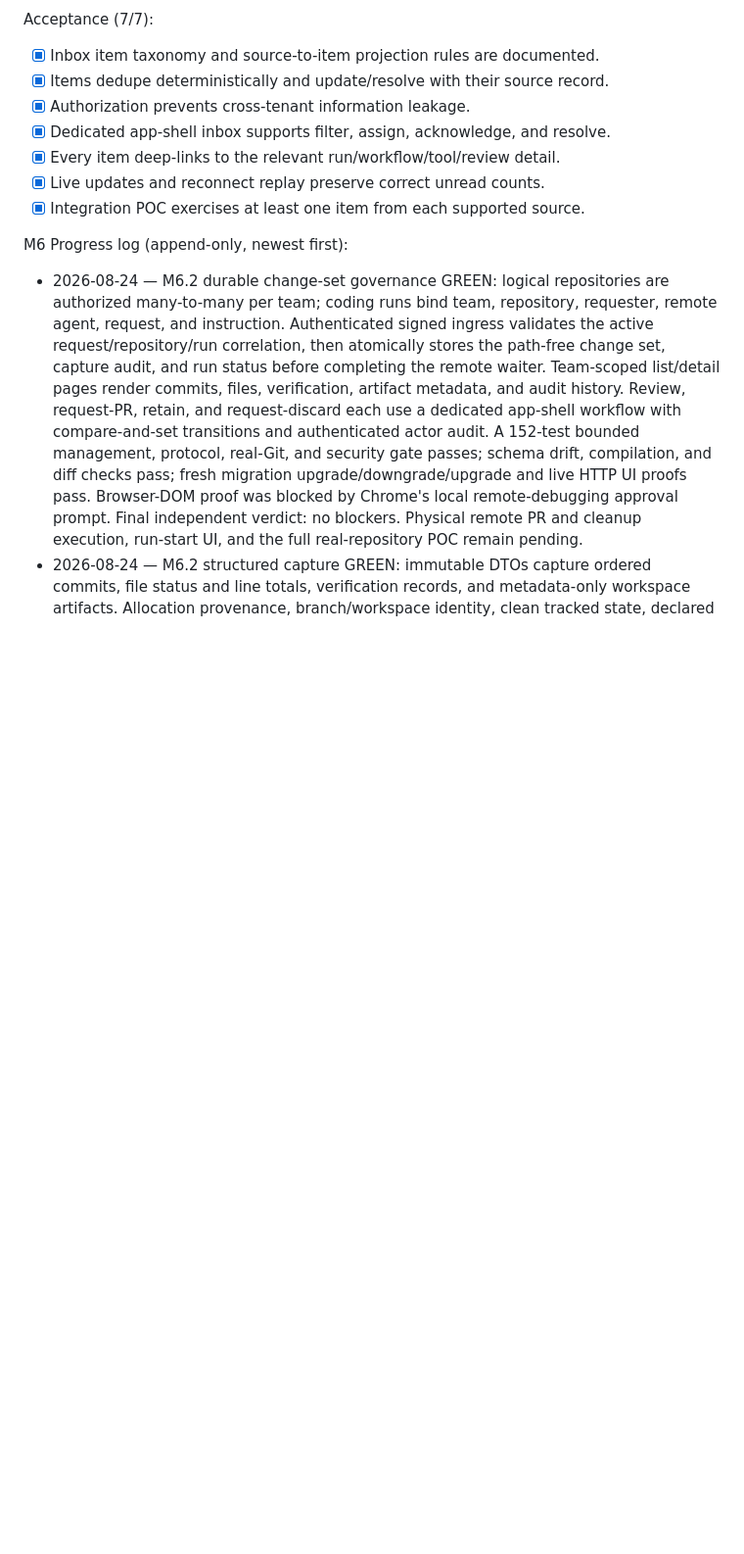
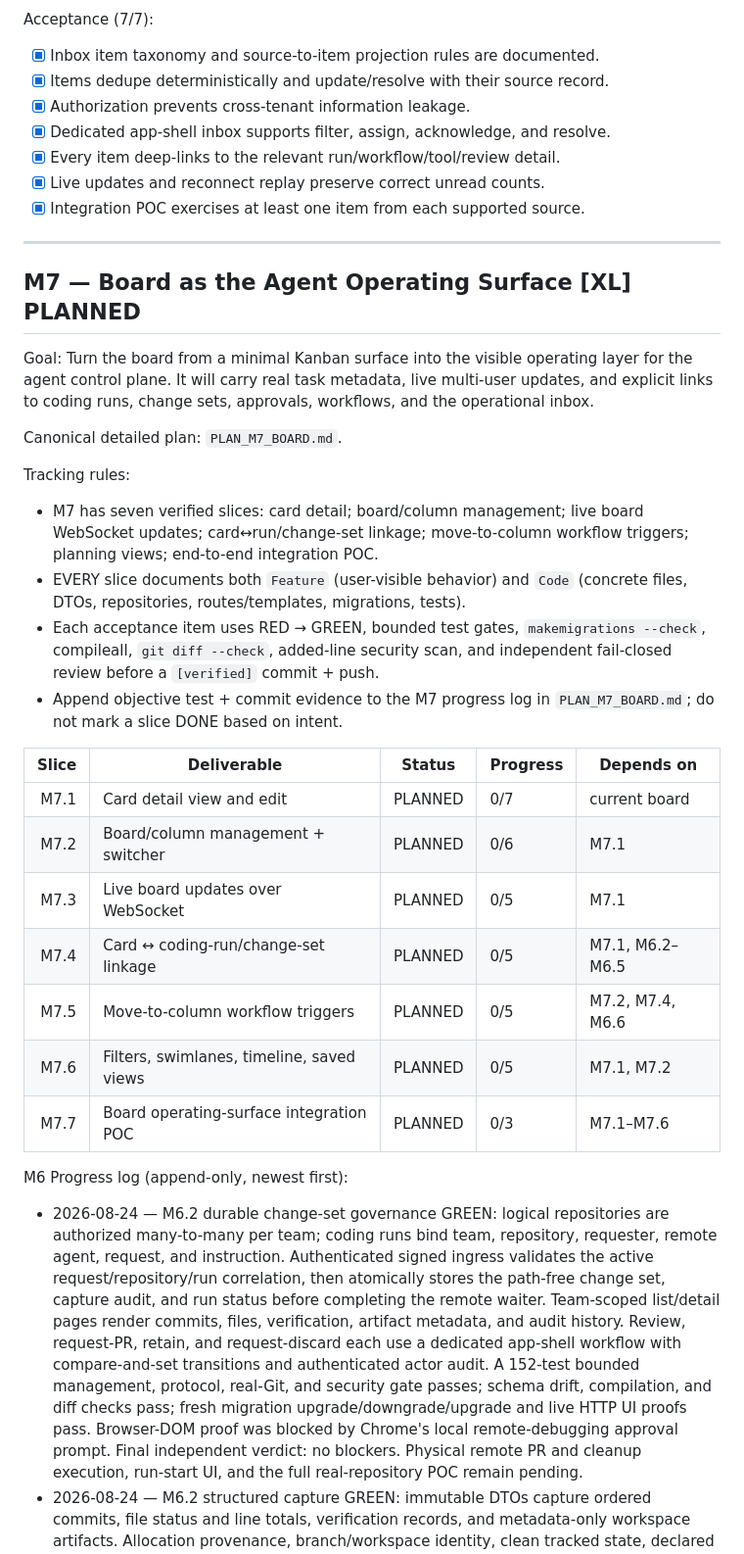
Before and after one commit to pace-noge/crewspace, a Markdown page: PLAN.md, the part around the change. Shown at 98% size. GitHub-like rendering; blank space fills up the shorter version.

```diff
--- a/PLAN.md
+++ b/PLAN.md
@@ -334,6 +334,39 @@ Acceptance (7/7):
   - [x] Live updates and reconnect replay preserve correct unread counts.
   - [x] Integration POC exercises at least one item from each supported source.
 
+------------------------------------------------------------------------------
+M7 — Board as the Agent Operating Surface                  [XL]  PLANNED
+------------------------------------------------------------------------------
+Goal:
+  Turn the board from a minimal Kanban surface into the visible operating layer
+  for the agent control plane. It will carry real task metadata, live multi-user
+  updates, and explicit links to coding runs, change sets, approvals, workflows,
+  and the operational inbox.
+
+Canonical detailed plan: `PLAN_M7_BOARD.md`.
+
+Tracking rules:
+  - M7 has seven verified slices: card detail; board/column management; live board
+    WebSocket updates; card↔run/change-set linkage; move-to-column workflow
+    triggers; planning views; end-to-end integration POC.
+  - EVERY slice documents both `Feature` (user-visible behavior) and `Code`
+    (concrete files, DTOs, repositories, routes/templates, migrations, tests).
+  - Each acceptance item uses RED → GREEN, bounded test gates,
+    `makemigrations --check`, compileall, `git diff --check`, added-line security
+    scan, and independent fail-closed review before a `[verified]` commit + push.
+  - Append objective test + commit evidence to the M7 progress log in
+    `PLAN_M7_BOARD.md`; do not mark a slice DONE based on intent.
+
+| Slice | Deliverable | Status | Progress | Depends on |
+|------:|-------------|--------|----------|------------|
+| M7.1 | Card detail view and edit | PLANNED | 0/7 | current board |
+| M7.2 | Board/column management + switcher | PLANNED | 0/6 | M7.1 |
+| M7.3 | Live board updates over WebSocket | PLANNED | 0/5 | M7.1 |
+| M7.4 | Card ↔ coding-run/change-set linkage | PLANNED | 0/5 | M7.1, M6.2–M6.5 |
+| M7.5 | Move-to-column workflow triggers | PLANNED | 0/5 | M7.2, M7.4, M6.6 |
+| M7.6 | Filters, swimlanes, timeline, saved views | PLANNED | 0/5 | M7.1, M7.2 |
+| M7.7 | Board operating-surface integration POC | PLANNED | 0/3 | M7.1–M7.6 |
+
 M6 Progress log (append-only, newest first):
   - 2026-08-24 — M6.2 durable change-set governance GREEN: logical repositories
     are authorized many-to-many per team; coding runs bind team, repository,
```
Also changed, not shown: PLAN_M7_BOARD.md (added, +233 -0 lines), PROGRESS.md (+6 -4 lines).
